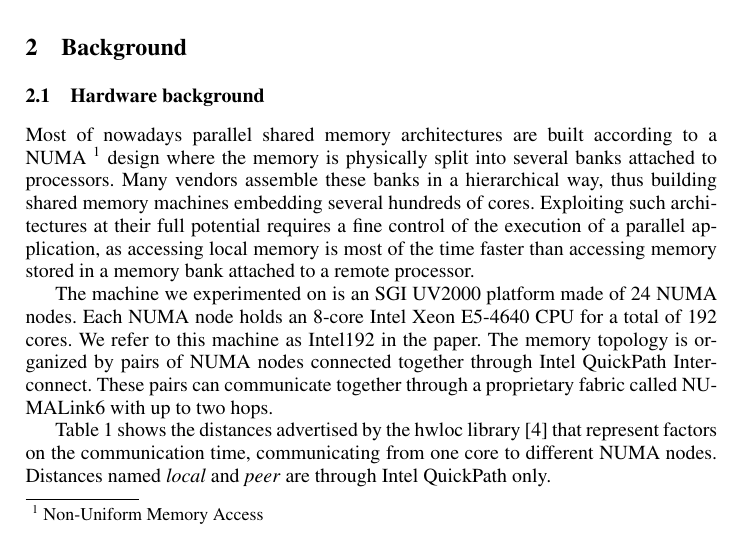
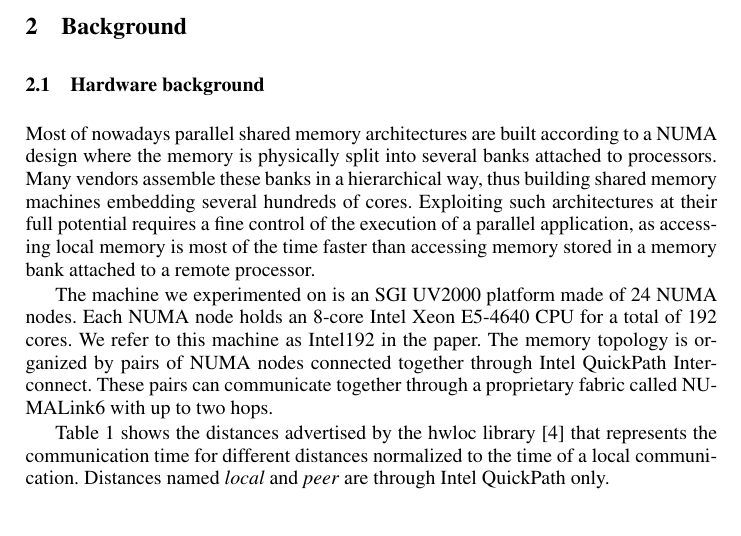
Before and after one commit to viroulep/phd-thesis, a LaTeX paper (papers/europar2016/europar2016.tex): part of page 2 of 13, cut so that both start at the same text. Compiled offline with pdfLaTeX.

Commit message:
minor changes in sec 2

```diff
--- a/papers/europar2016/europar2016.tex
+++ b/papers/europar2016/europar2016.tex
@@ -269,7 +269,7 @@ before concluding.
 \label{sec:background}
 \subsection{Hardware background}
 \label{sec:hardware}
-Most of nowadays parallel shared memory architectures are built according to a NUMA~\footnote{Non-Uniform Memory Access} design where the memory is physically split into several banks attached to processors.
+Most of nowadays parallel shared memory architectures are built according to a NUMA design where the memory is physically split into several banks attached to processors.
 Many vendors assemble these banks in a hierarchical way, thus building shared memory machines embedding several hundreds of cores.
 Exploiting such architectures at their full potential requires a fine control of the execution of a parallel application, as accessing local memory is most of the time faster than accessing memory stored in a memory bank attached to a remote processor.
 
@@ -336,7 +336,7 @@ These pairs can communicate together through a proprietary fabric called NUMALin
 %\item node $n_0$ is two hops away from node $n_{20}$ \emph{(e.g. communications between node $n_0$ et node $n_{20}$ cross two NUMALink6 memory controllers)};
 %\end{itemize}
 
-Table \ref{tab:idchire} shows the distances advertised by the hwloc library~\cite{DBLP:conf/pdp/BroquedisCMFGMTN10} that represent factors on the communication time, communicating from one core to different NUMA nodes. Distances named \textit{local} and \textit{peer} are through Intel QuickPath only.
+Table \ref{tab:idchire} shows the distances advertised by the hwloc library~\cite{DBLP:conf/pdp/BroquedisCMFGMTN10} that represents the communication time for different distances normalized to the time of a local communication. Distances named \textit{local} and \textit{peer} are through Intel QuickPath only.
 %node $n_0$ to any other node of the Intel192 machine, whether the node is a peer (node $n_1$ in this case), is located one hop away (nodes $n_2$ to $n_9$, $n_{12}$, $n_{13}$, $n_{16}$ and $n_{17}$) or is located two hops away (nodes $n_{10}$, $n_{11}$, $n_{14}$, $n_{15}$ and $n_{18}$ to $n_{23}$). These factors, which have been correlated with experimental values on both bandwidth and latency by Pilla et al.~\cite{pilla:tel-00981136}, show how much impact the architecture topology may have on a parallel application performance.
 \newcolumntype{C}[1]{>{\centering\let\newline\\\arraybackslash\hspace{0pt}}m{#1}}
 \begin{table}
```
